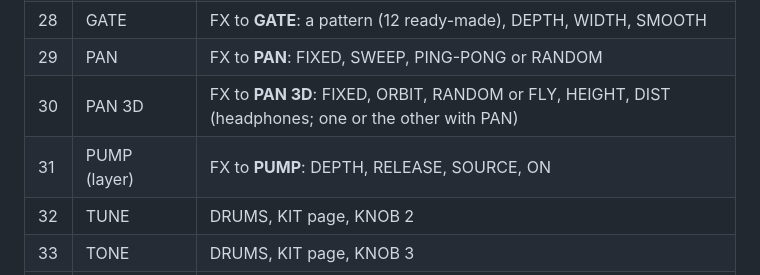
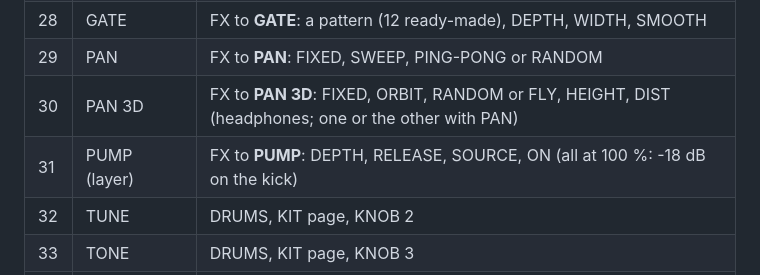
Before and after one commit to delirioux/sardine, a Markdown page: docs/CHEATSHEET.md, the part around the change. GitHub-like rendering.

Commit message:
fmhub.json and docs/card.png for thefirmwarehub.com; the cheat sheet's PUMP
The hub's card: what Sardine is, groove, the browser build, the cheat
sheet, HOME's screen (240 x 240), Sardine's lime. The cheat sheet's PUMP
row says 1.0.1's depth.

Co-Authored-By: Claude Opus 5.5 <noreply@anthropic.com>
Claude-Session: https://claude.ai/code/session_01VgesZgNNDFiPGvKyDTZVUK

```diff
--- a/docs/CHEATSHEET.md
+++ b/docs/CHEATSHEET.md
@@ -51,7 +51,7 @@ the next bar.
 | 28 | GATE | FX to **GATE**: a pattern (12 ready-made), DEPTH, WIDTH, SMOOTH |
 | 29 | PAN | FX to **PAN**: FIXED, SWEEP, PING-PONG or RANDOM |
 | 30 | PAN 3D | FX to **PAN 3D**: FIXED, ORBIT, RANDOM or FLY, HEIGHT, DIST (headphones; one or the other with PAN) |
-| 31 | PUMP (layer) | FX to **PUMP**: DEPTH, RELEASE, SOURCE, ON |
+| 31 | PUMP (layer) | FX to **PUMP**: DEPTH, RELEASE, SOURCE, ON (all at 100 %: -18 dB on the kick) |
 | 32 | TUNE | DRUMS, KIT page, KNOB 2 |
 | 33 | TONE | DRUMS, KIT page, KNOB 3 |
 | 34 | DECAY | DRUMS, KIT page, KNOB 4 |
```
Also changed, not shown: docs/card.png (added), 1 other file.
